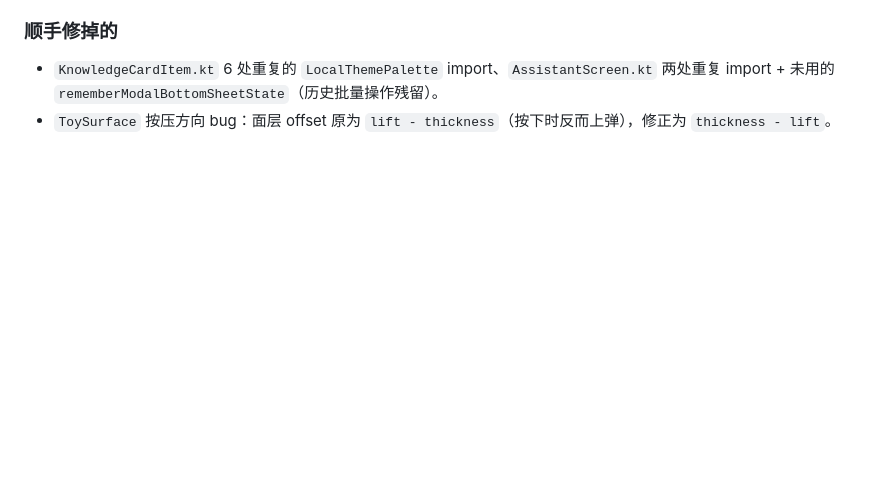
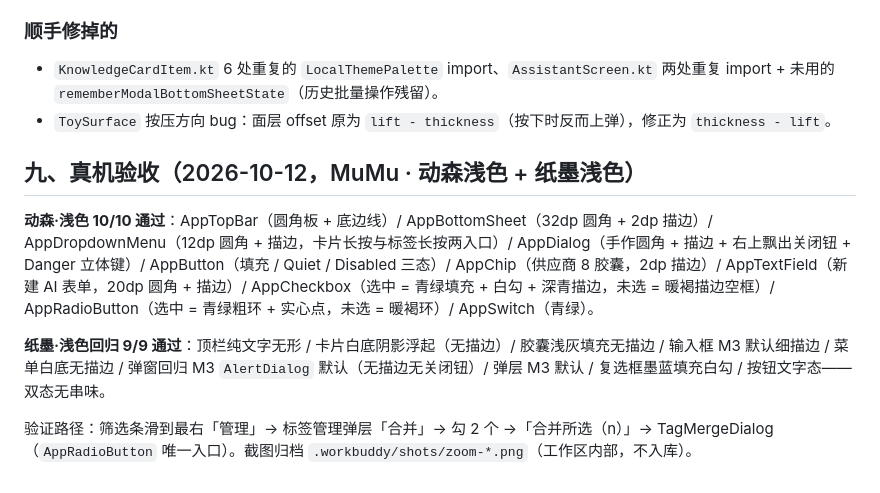
Before and after one commit to HaoDuoYv/Zilur, a Markdown page: docs/theme/animal-island-component-audit.md, the part around the change. Rendered like a GitHub page; blank space fills up the shorter version.

Commit message:
docs: 补组件收敛真机双态验收记录（动森 10/10 · 纸墨 9/9）

```diff
--- a/docs/theme/animal-island-component-audit.md
+++ b/docs/theme/animal-island-component-audit.md
@@ -139,3 +139,11 @@
 
 - `KnowledgeCardItem.kt` 6 处重复的 `LocalThemePalette` import、`AssistantScreen.kt` 两处重复 import + 未用的 `rememberModalBottomSheetState`（历史批量操作残留）。
 - `ToySurface` 按压方向 bug：面层 offset 原为 `lift - thickness`（按下时反而上弹），修正为 `thickness - lift`。
+
+## 九、真机验收（2026-10-12，MuMu · 动森浅色 + 纸墨浅色）
+
+**动森·浅色 10/10 通过**：AppTopBar（圆角板 + 底边线）/ AppBottomSheet（32dp 圆角 + 2dp 描边）/ AppDropdownMenu（12dp 圆角 + 描边，卡片长按与标签长按两入口）/ AppDialog（手作圆角 + 描边 + 右上飘出关闭钮 + Danger 立体键）/ AppButton（填充 / Quiet / Disabled 三态）/ AppChip（供应商 8 胶囊，2dp 描边）/ AppTextField（新建 AI 表单，20dp 圆角 + 描边）/ AppCheckbox（选中 = 青绿填充 + 白勾 + 深青描边，未选 = 暖褐描边空框）/ AppRadioButton（选中 = 青绿粗环 + 实心点，未选 = 暖褐环）/ AppSwitch（青绿）。
+
+**纸墨·浅色回归 9/9 通过**：顶栏纯文字无形 / 卡片白底阴影浮起（无描边）/ 胶囊浅灰填充无描边 / 输入框 M3 默认细描边 / 菜单白底无描边 / 弹窗回归 M3 `AlertDialog` 默认（无描边无关闭钮）/ 弹层 M3 默认 / 复选框墨蓝填充白勾 / 按钮文字态——双态无串味。
+
+验证路径：筛选条滑到最右「管理」→ 标签管理弹层「合并」→ 勾 2 个 →「合并所选（n）」→ TagMergeDialog（`AppRadioButton` 唯一入口）。截图归档 `.workbuddy/shots/zoom-*.png`（工作区内部，不入库）。
```
